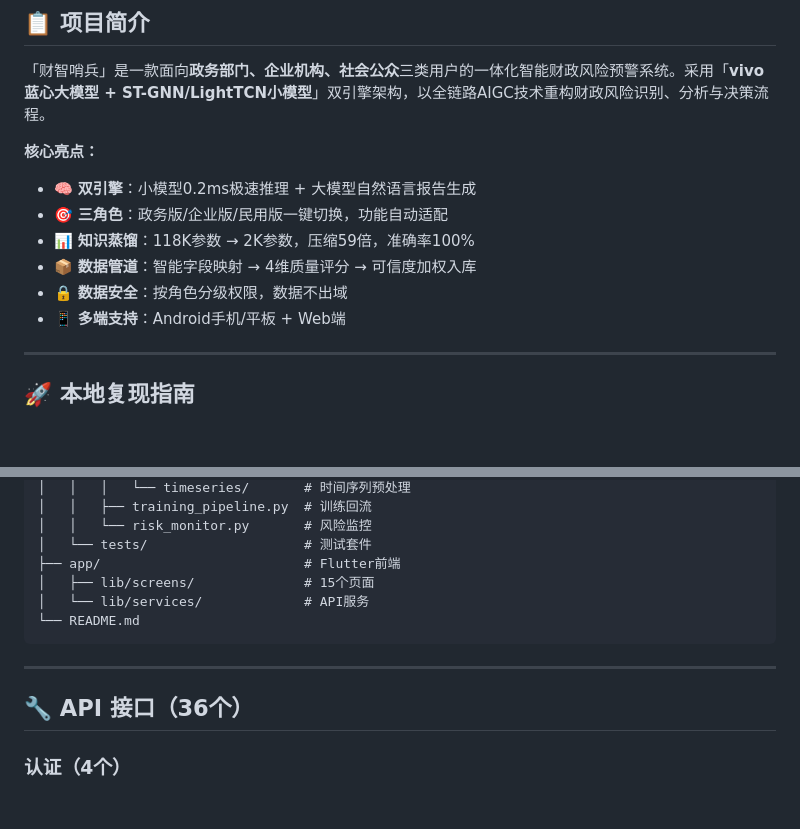
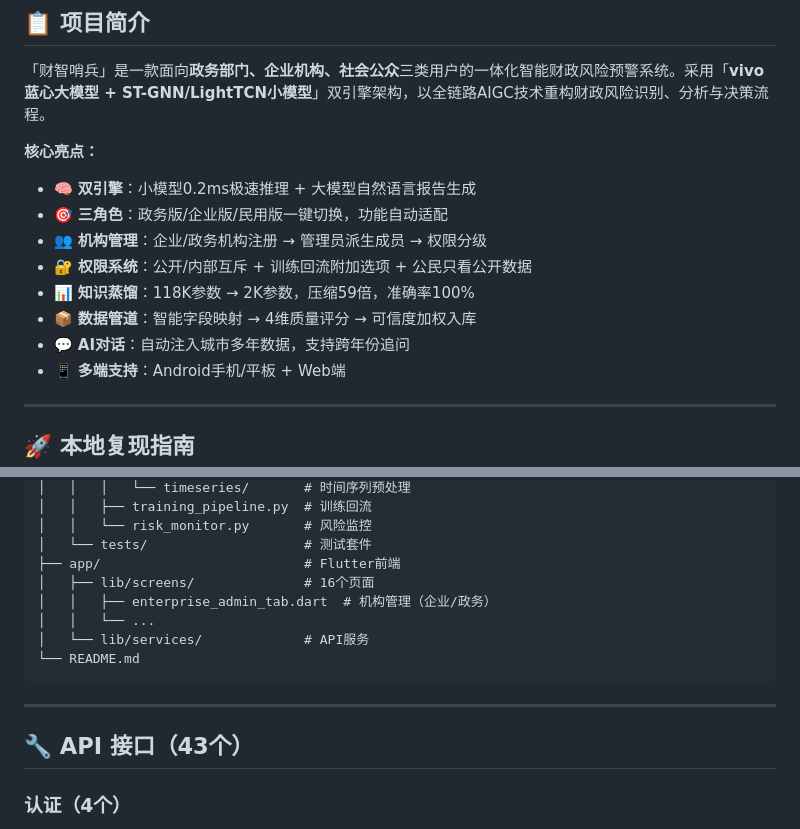
Before and after one commit to Yang070805/FiscalShieldAI, a Markdown page: README.md, 2 parts joined by grey strips. Rendered like a GitHub page; blank space fills up the shorter version.

````diff
--- a/README.md
+++ b/README.md
@@ -13,9 +13,11 @@
 **核心亮点：**
 - 🧠 **双引擎**：小模型0.2ms极速推理 + 大模型自然语言报告生成
 - 🎯 **三角色**：政务版/企业版/民用版一键切换，功能自动适配
+- 👥 **机构管理**：企业/政务机构注册 → 管理员派生成员 → 权限分级
+- 🔐 **权限系统**：公开/内部互斥 + 训练回流附加选项 + 公民只看公开数据
 - 📊 **知识蒸馏**：118K参数 → 2K参数，压缩59倍，准确率100%
 - 📦 **数据管道**：智能字段映射 → 4维质量评分 → 可信度加权入库
-- 🔒 **数据安全**：按角色分级权限，数据不出域
+- 💬 **AI对话**：自动注入城市多年数据，支持跨年份追问
 - 📱 **多端支持**：Android手机/平板 + Web端
 
 ---
@@ -244,14 +276,16 @@ FiscalShieldAI/
 │   │   └── risk_monitor.py       # 风险监控
 │   └── tests/                    # 测试套件
 ├── app/                          # Flutter前端
-│   ├── lib/screens/              # 15个页面
+│   ├── lib/screens/              # 16个页面
+│   │   ├── enterprise_admin_tab.dart  # 机构管理（企业/政务）
+│   │   └── ...
 │   └── lib/services/             # API服务
 └── README.md
 ```
 
 ---
 
-## 🔧 API 接口（36个）
+## 🔧 API 接口（43个）
 
 ### 认证（4个）
 - `POST /api/v1/auth/register` — 注册
````
Also changed, not shown: other parts of README.md (+46 -7 lines).
